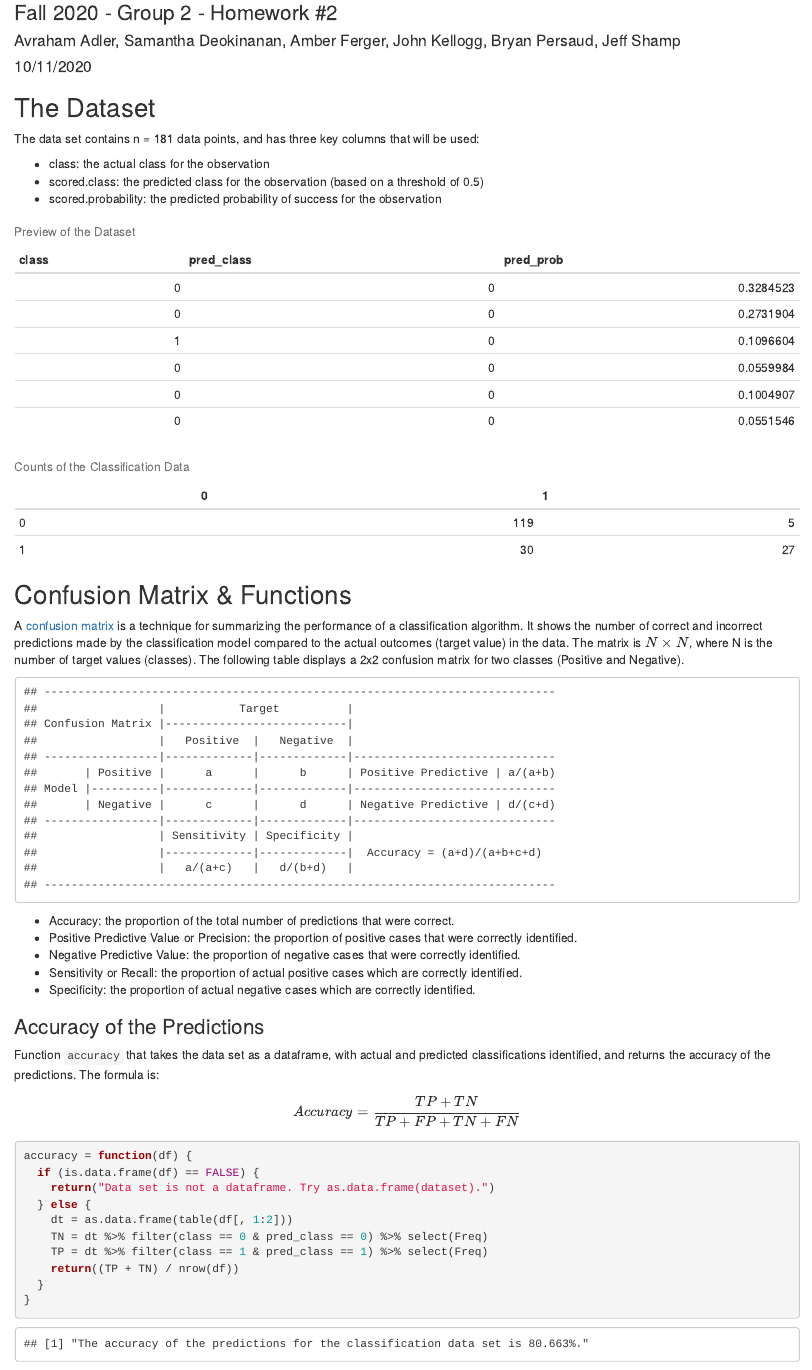
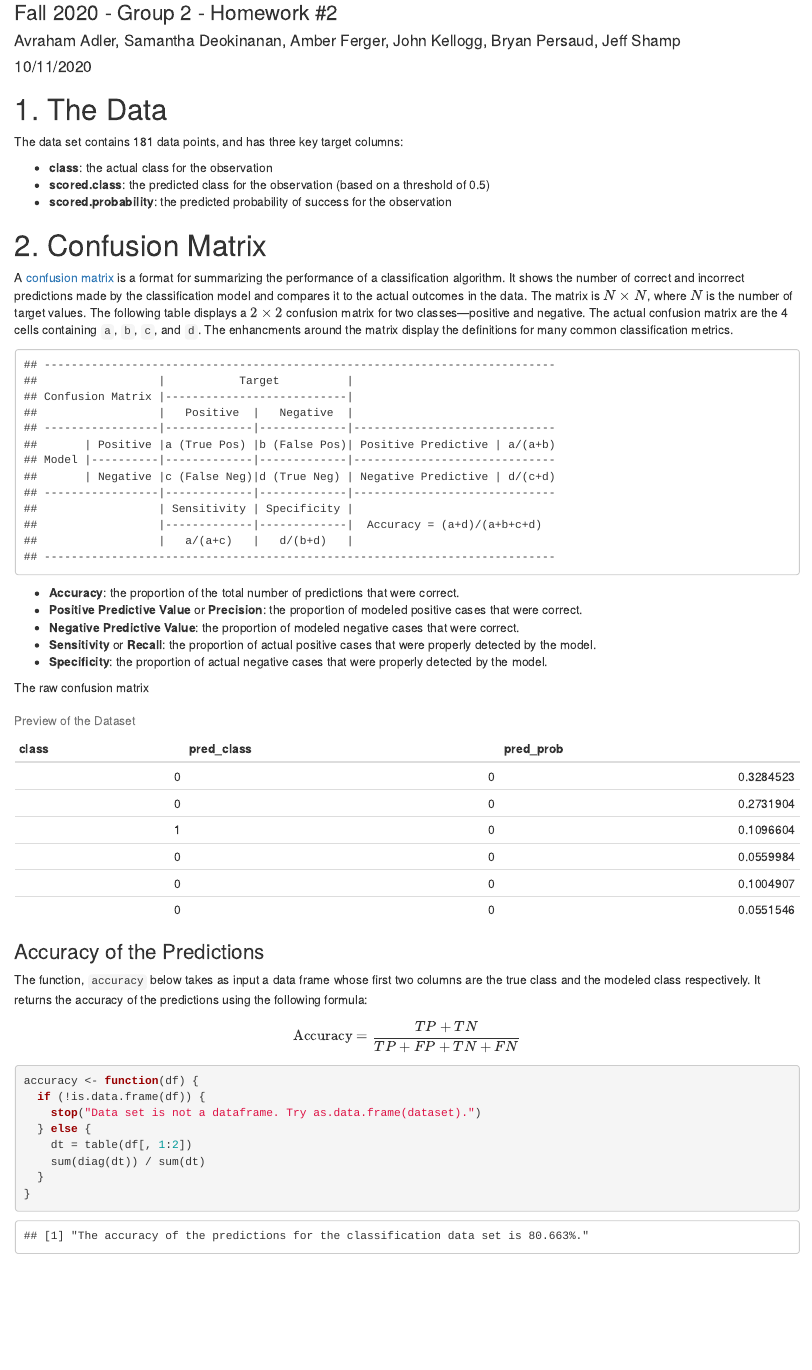
Before and after one commit to aadler/DT621_Fall2020_Group2, an R Markdown document (HW2/HW2-Group2.rmd): the page in a window 1100 px wide, from 80 px down. Rendered offline with R 4.5, knitr and Pandoc, with nearby package versions.

Commit message:
Review & copyedit

````diff
--- a/HW2/HW2-Group2.rmd
+++ b/HW2/HW2-Group2.rmd
@@ -12,9 +12,9 @@ output:
 knitr::opts_chunk$set(echo=FALSE, error=FALSE, warning=FALSE, message=FALSE)
 ```
 
+# 1. The Data
 ```{r}
 library(tidyverse)
-
 # urlRemote  = "https://raw.githubusercontent.com/"
 # pathGithub = "aadler/DT621_Fall2020_Group2/master/HW1/data/"
 # fileTrain   = "classification-output-data.csv"
@@ -24,22 +24,24 @@ data = read.csv("classification-output-data.csv")
 ```
 
-## The Dataset
+The data set contains `r dim(data)[[1]]` data points, and has three key target
+columns:
 
-The data set contains n = 181 data points, and has three key columns that will be used:
+  * **class**: the actual class for the observation
+  * **scored.class**: the predicted class for the observation (based on a
+  threshold of 0.5)
+  * **scored.probability**: the predicted probability of success for the
+  observation
 
-* class: the actual class for the observation
-* scored.class: the predicted class for the observation (based on a threshold of 0.5)
-* scored.probability: the predicted probability of success for the observation
-
-```{r data_table}
-class_data = data %>% select(class, pred_class = scored.class, pred_prob = scored.probability)
-class_data %>% head() %>% knitr::kable(caption = "Preview of the Dataset")
-table(class_data[,1:2]) %>% knitr::kable(caption = "Counts of the Classification Data")
-```
-
-## Confusion Matrix & Functions
-
-A [confusion matrix](http://www.saedsayad.com/model_evaluation_c.htm) is a technique for summarizing the performance of a classification algorithm. It shows the number of correct and incorrect predictions made by the classification model compared to the actual outcomes (target value) in the data. The matrix is $N \times N$, where N is the number of target values (classes). The following table displays a 2x2 confusion matrix for two classes (Positive and Negative).
+# 2. Confusion Matrix
+A [confusion matrix](http://www.saedsayad.com/model_evaluation_c.htm) is a
+format for summarizing the performance of a classification algorithm. It shows
+the number of correct and incorrect predictions made by the classification model
+and compares it to the actual outcomes in the data. The matrix is
+\(N \times N\), where \(N\) is the number of target values. The following table
+displays a \(2\times 2\) confusion matrix for two classes---positive and
+negative. The actual confusion matrix are the 4 cells containing `a`, `b`, `c`,
+and `d`. The enhancments around the matrix display the definitions for many
+common classification metrics.
 
 ```{r}
 cat("----------------------------------------------------------------------------
@@ -47,9 +49,9 @@ cat("---------------------------------------------------------------------------
 Confusion Matrix |---------------------------|
                  |   Positive  |   Negative  |
 -----------------|-------------|-------------|------------------------------
-      | Positive |      a      |      b      | Positive Predictive | a/(a+b)
+      | Positive |a (True Pos) |b (False Pos)| Positive Predictive | a/(a+b)
 Model |----------|-------------|-------------|------------------------------
-      | Negative |      c      |      d      | Negative Predictive | d/(c+d)
+      | Negative |c (False Neg)|d (True Neg) | Negative Predictive | d/(c+d)
 -----------------|-------------|-------------|------------------------------
                  | Sensitivity | Specificity |
                  |-------------|-------------|  Accuracy = (a+d)/(a+b+c+d)
@@ -57,39 +59,51 @@ Model |----------|-------------|-------------|------------------------------
 ----------------------------------------------------------------------------")
 ```
 
+  * **Accuracy**: the proportion of the total number of predictions that were
+  correct.
+  * **Positive Predictive Value** or **Precision**: the proportion of modeled
+  positive cases that were correct.
+  * **Negative Predictive Value**: the proportion of modeled negative cases that
+  were correct.
+  * **Sensitivity** or **Recall**: the proportion of actual positive cases that
+  were properly detected by the model.
+  * **Specificity**: the proportion of actual negative cases that were
+  properly detected by the model.
 
-* Accuracy: the proportion of the total number of predictions that were correct.
-* Positive Predictive Value or Precision: the proportion of positive cases that were correctly identified.
-* Negative Predictive Value: the proportion of negative cases that were correctly identified.
-* Sensitivity or Recall: the proportion of actual positive cases which are correctly identified.
-* Specificity: the proportion of actual negative cases which are correctly identified.
+The raw confusion matrix
+```{r data_table}
+class_data = data %>% select(class, pred_class = scored.class,
+                             pred_prob = scored.probability)
+class_data %>% head() %>% knitr::kable(caption = "Preview of the Dataset")
+```
+
 
 ### Accuracy of the Predictions
+The function, `accuracy` below takes as input a data frame whose first two
+columns are the true class and the modeled class respectively. It returns the
+accuracy of the predictions using the following formula:
 
-Function `accuracy` that takes the data set as a dataframe, with actual and predicted classifications identified, and returns the accuracy of the predictions. The formula is:
-
-\[Accuracy = \frac{TP + TN}{TP + FP + TN + FN}\]
-
+\[
+\textrm{Accuracy} = \frac{TP + TN}{TP + FP + TN + FN}
+\]
 
 ```{r accuracy, echo = TRUE}
-accuracy = function(df) {
-  if (is.data.frame(df) == FALSE) {
-    return("Data set is not a dataframe. Try as.data.frame(dataset).")
+accuracy <- function(df) {
+  if (!is.data.frame(df)) {
+    stop("Data set is not a dataframe. Try as.data.frame(dataset).")
   } else {
-    dt = as.data.frame(table(df[, 1:2]))
-    TN = dt %>% filter(class == 0 & pred_class == 0) %>% select(Freq)
-    TP = dt %>% filter(class == 1 & pred_class == 1) %>% select(Freq)
-    return((TP + TN) / nrow(df))
+    dt = table(df[, 1:2])
+    sum(diag(dt)) / sum(dt)
   }
 }
 ```
 
 ```{r accuracy_check}
-sprintf("The accuracy of the predictions for the classification data set is %1.3f%%.", accuracy(class_data)*100)
+sprintf("The accuracy of the predictions for the classification data set is %1.3f%%.",
+        accuracy(class_data) * 100)
 ```
 
 ### Error Rate of the Predictions
-
 Function `error` that takes the data set as a dataframe, with actual and predicted classifications identified, and returns the classification error rate of the predictions. The formula is:
 
 \[\text{Classification Error Rate} = \frac{FP + FN}{TP + FP + TN + FN}\]
````
Also changed, not shown: HW2/HW2-Group2.rmd (2 more changed lines).
